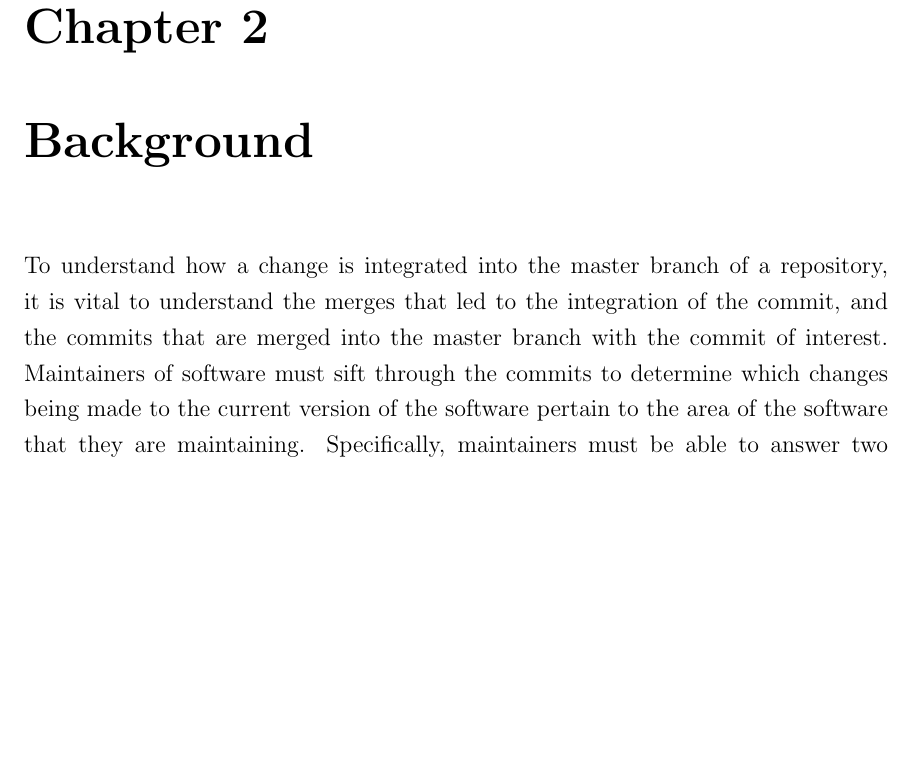
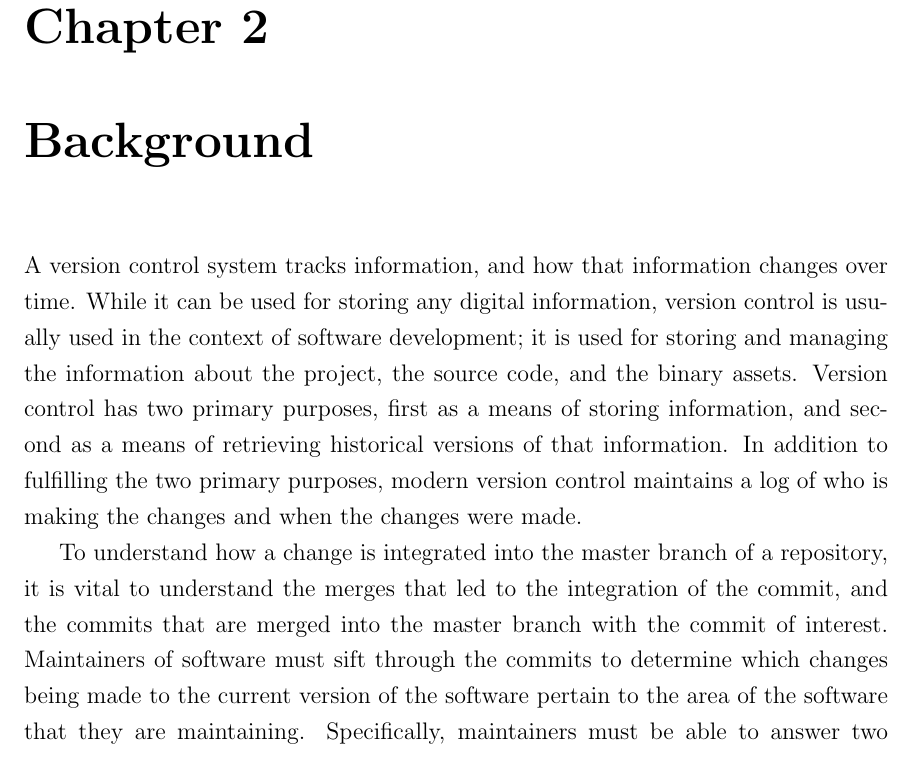
Before and after one commit to etcwilde/Thesis, a LaTeX thesis (thesis/thesis.tex, which reads thesis/chapters/Background.tex): part of page 24 of 103, cut so that both start at the same text, the shorter picture padded with empty space. Compiled offline with pdfLaTeX.

Commit message:
[Background] Introducing Version Control

```diff
--- a/thesis/chapters/Background.tex
+++ b/thesis/chapters/Background.tex
@@ -1,5 +1,16 @@
 % vim:set et sw=2 ts=4 tw=72:
 \chapter{Background}\label{chap:background}
+
+A version control system tracks information, and how that information
+changes over time. While it can be used for storing any digital
+information, version control is usually used in the context of software
+development; it is used for storing and managing the information about
+the project, the source code, and the binary assets. Version control has
+two primary purposes, first as a means of storing information, and
+second as a means of retrieving historical versions of that information.
+In addition to fulfilling the two primary purposes, modern version
+control maintains a log of who is making the changes and when the
+changes were made.
 
 To understand how a change is integrated into the master branch of a
 repository, it is vital to understand the merges that led to the
```
